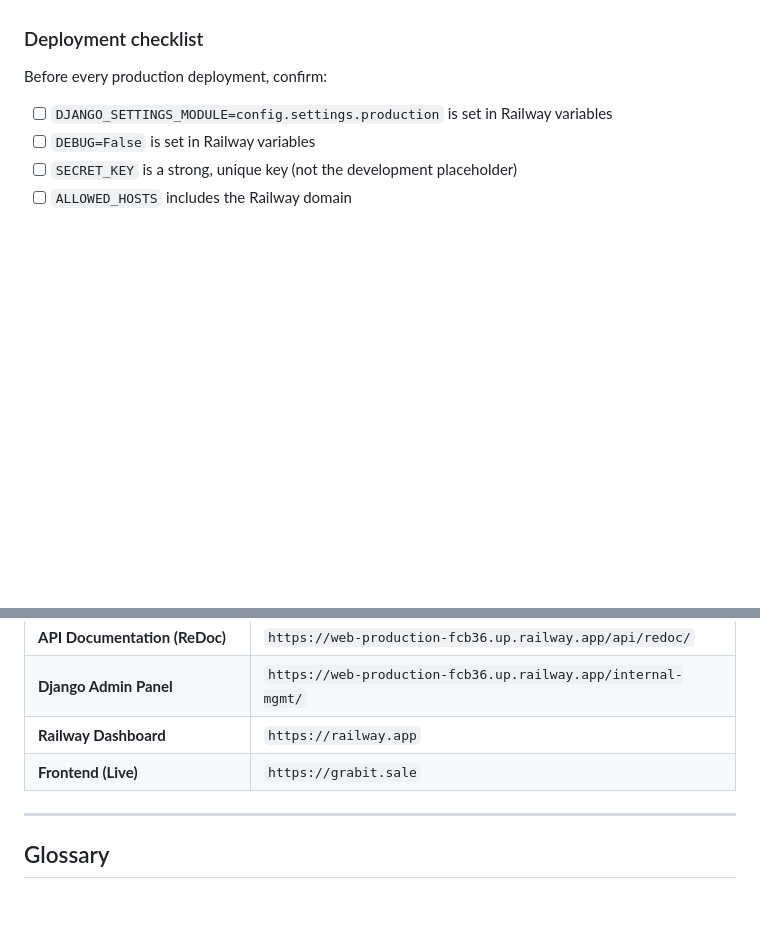
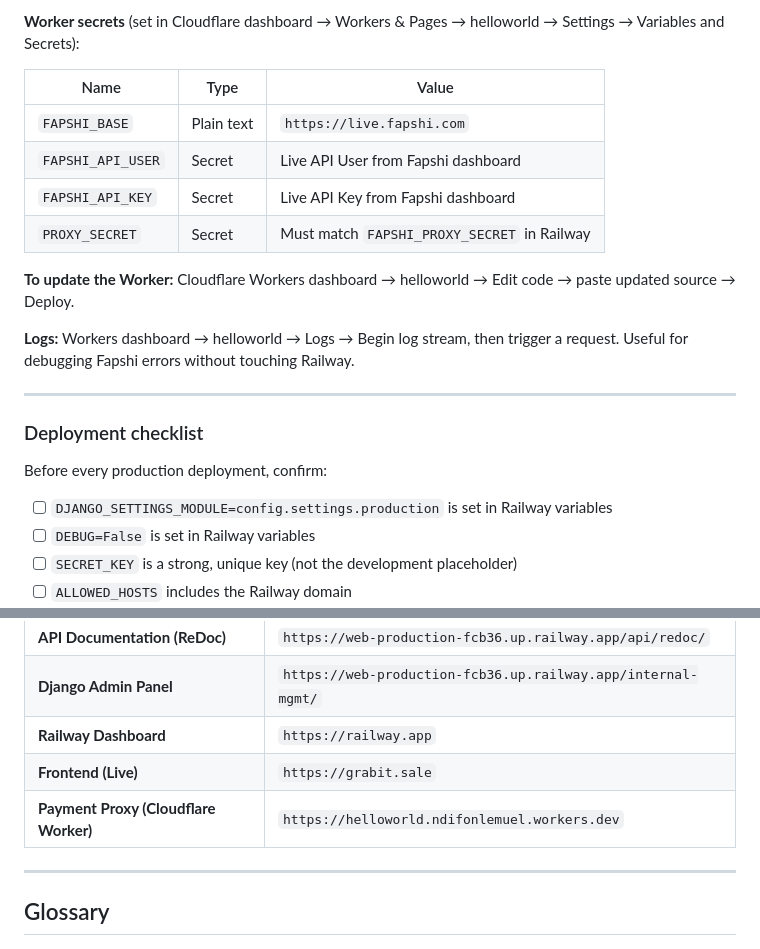
Before and after one commit to Izora9099/grabit-backend, a Markdown page: README.md, 2 parts joined by grey strips. Rendered like a GitHub page; blank space fills up the shorter version.

```diff
--- a/README.md
+++ b/README.md
@@ -1001,3 +1069,18 @@ All secrets are stored in Railway's Variables panel, not in the codebase. To add
+**Worker secrets** (set in Cloudflare dashboard → Workers & Pages → helloworld → Settings → Variables and Secrets):
+
+| Name | Type | Value |
+|---|---|---|
+| `FAPSHI_BASE` | Plain text | `https://live.fapshi.com` |
+| `FAPSHI_API_USER` | Secret | Live API User from Fapshi dashboard |
+| `FAPSHI_API_KEY` | Secret | Live API Key from Fapshi dashboard |
+| `PROXY_SECRET` | Secret | Must match `FAPSHI_PROXY_SECRET` in Railway |
+
+**To update the Worker:** Cloudflare Workers dashboard → helloworld → Edit code → paste updated source → Deploy.
+
+**Logs:** Workers dashboard → helloworld → Logs → Begin log stream, then trigger a request. Useful for debugging Fapshi errors without touching Railway.
+
+---
+
 ### Deployment checklist
 
 Before every production deployment, confirm:
@@ -1030,6 +1113,7 @@ Before every production deployment, confirm:
 | **Django Admin Panel** | `https://web-production-fcb36.up.railway.app/internal-mgmt/` |
 | **Railway Dashboard** | `https://railway.app` |
 | **Frontend (Live)** | `https://grabit.sale` |
+| **Payment Proxy (Cloudflare Worker)** | `https://helloworld.ndifonlemuel.workers.dev` |
 
 ---
 
```
Also changed, not shown: other parts of README.md (+69 -1 lines).
